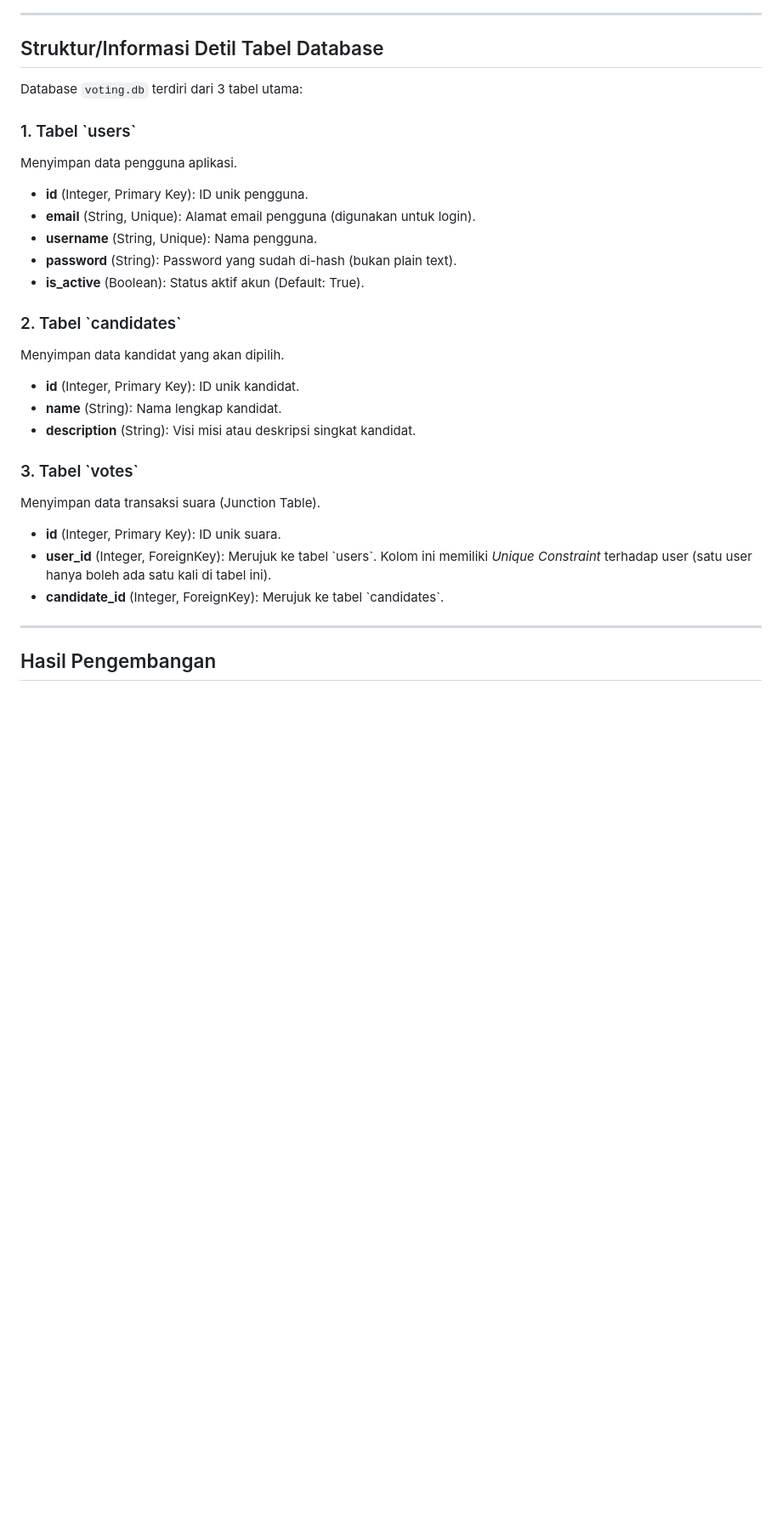
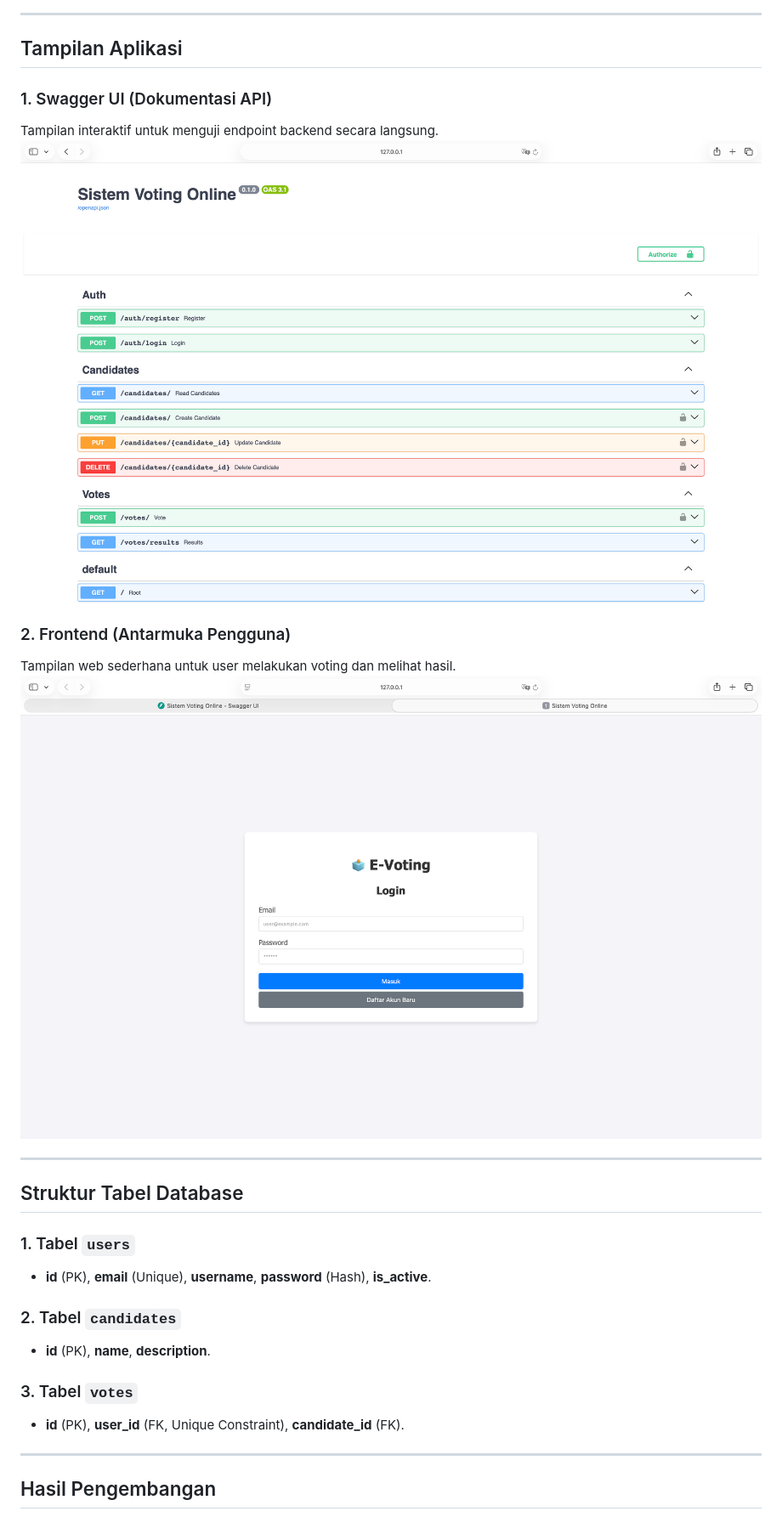
Before and after one commit to dodepunia2002/Proyek-Akhir-backend-voting, a Markdown page: README.md, the part around one of its changes. Shown at 85% size. GitHub-like rendering; pictures changed too: document/frontend.png (added), document/swaggerui.png (added); blank space fills up the shorter version.

```diff
--- a/README.md
+++ b/README.md
@@ -58,29 +54,28 @@ Berikut adalah desain model data yang digunakan. Sistem menggunakan relasi **One
 
 ---
 
-## Struktur/Informasi Detil Tabel Database
+## Tampilan Aplikasi
 
-Database `voting.db` terdiri dari 3 tabel utama:
+### 1. Swagger UI (Dokumentasi API)
+Tampilan interaktif untuk menguji endpoint backend secara langsung.
+![!\[Swagger UI\](swagger.png)](document/swaggerui.png)
 
-### 1. Tabel \`users\`
-Menyimpan data pengguna aplikasi.
-* **id** (Integer, Primary Key): ID unik pengguna.
-* **email** (String, Unique): Alamat email pengguna (digunakan untuk login).
-* **username** (String, Unique): Nama pengguna.
-* **password** (String): Password yang sudah di-hash (bukan plain text).
-* **is_active** (Boolean): Status aktif akun (Default: True).
+### 2. Frontend (Antarmuka Pengguna)
+Tampilan web sederhana untuk user melakukan voting dan melihat hasil.
+![!\[Frontend UI\](frontend.png)](document/frontend.png)
 
-### 2. Tabel \`candidates\`
-Menyimpan data kandidat yang akan dipilih.
-* **id** (Integer, Primary Key): ID unik kandidat.
-* **name** (String): Nama lengkap kandidat.
-* **description** (String): Visi misi atau deskripsi singkat kandidat.
+---
 
-### 3. Tabel \`votes\`
-Menyimpan data transaksi suara (Junction Table).
-* **id** (Integer, Primary Key): ID unik suara.
-* **user_id** (Integer, ForeignKey): Merujuk ke tabel \`users\`. Kolom ini memiliki *Unique Constraint* terhadap user (satu user hanya boleh ada satu kali di tabel ini).
-* **candidate_id** (Integer, ForeignKey): Merujuk ke tabel \`candidates\`.
+## Struktur Tabel Database
+
+### 1. Tabel `users`
+* **id** (PK), **email** (Unique), **username**, **password** (Hash), **is_active**.
+
+### 2. Tabel `candidates`
+* **id** (PK), **name**, **description**.
+
+### 3. Tabel `votes`
+* **id** (PK), **user_id** (FK, Unique Constraint), **candidate_id** (FK).
 
 ---
 
```
Also changed, not shown: other parts of README.md (+74 -89 lines), document/OpenAPI JSON.png (deleted), document/Root Api.png (deleted), document/Swagger UI.png (deleted), 2 other files.
